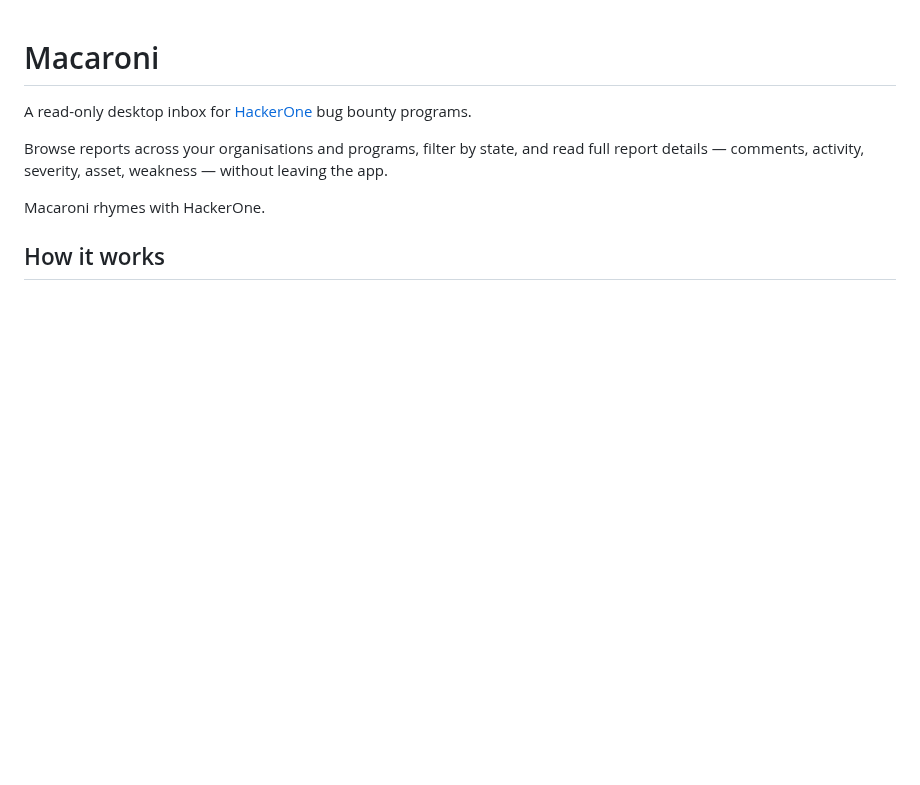
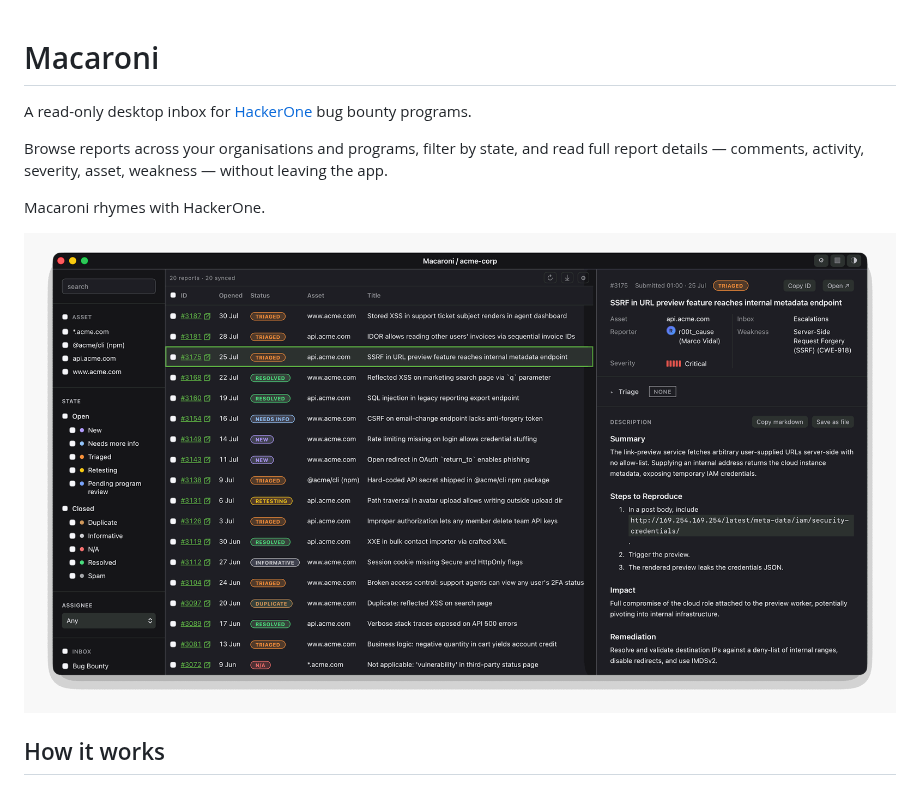
Before and after one commit to johnbillion/macaroni, a Markdown page: README.md, the part around the change. GitHub-like rendering; pictures changed too: screenshot.png (added); blank space fills up the shorter version.

Commit message:
Screenshot.

```diff
--- a/README.md
+++ b/README.md
@@ -5,6 +5,8 @@ A read-only desktop inbox for [HackerOne](https://hackerone.com/) bug bounty pro
 Browse reports across your organisations and programs, filter by state, and read full report details — comments, activity, severity, asset, weakness — without leaving the app.
 
 Macaroni rhymes with HackerOne.
+
+![](screenshot.png)
 
 ## How it works
 
```
